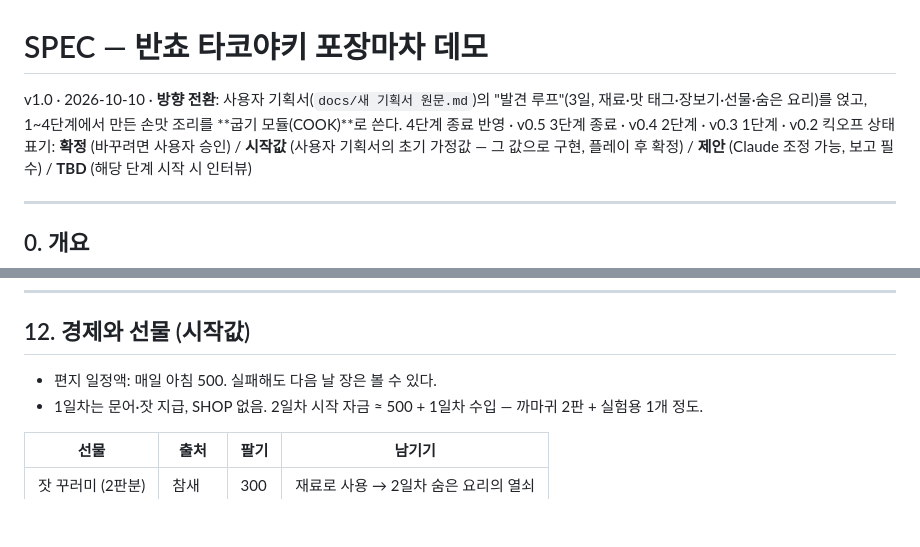
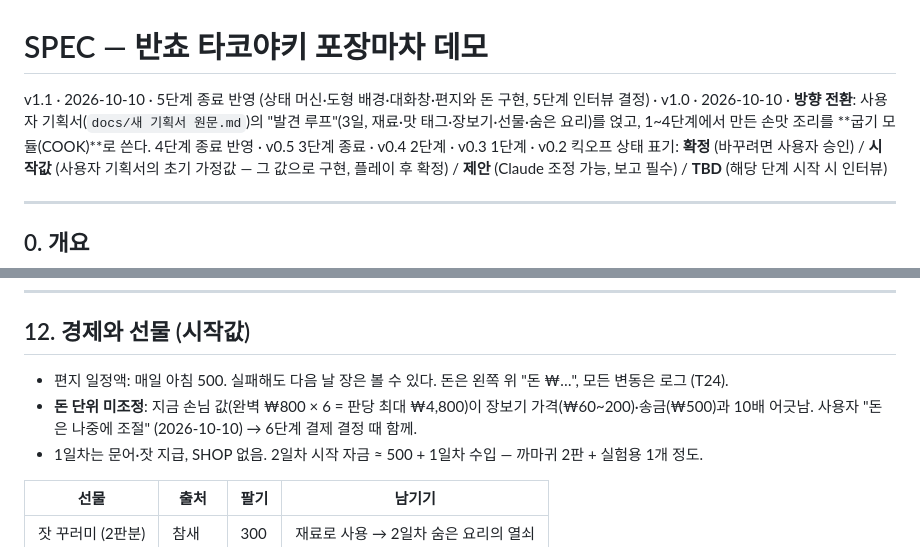
Before and after one commit to ieparei-stack/bancho-takoyaki-demo, a Markdown page: SPEC.md, 2 parts joined by grey strips. Rendered like a GitHub page; blank space fills up the shorter version.

```diff
--- a/SPEC.md
+++ b/SPEC.md
@@ -1,6 +1,6 @@
 # SPEC — 반쵸 타코야키 포장마차 데모
 
-v1.0 · 2026-10-10 · **방향 전환**: 사용자 기획서(`docs/새 기획서 원문.md`)의 "발견 루프"(3일, 재료·맛 태그·장보기·선물·숨은 요리)를 얹고, 1~4단계에서 만든 손맛 조리를 **굽기 모듈(COOK)**로 쓴다. 4단계 종료 반영 · v0.5 3단계 종료 · v0.4 2단계 · v0.3 1단계 · v0.2 킥오프
+v1.1 · 2026-10-10 · 5단계 종료 반영 (상태 머신·도형 배경·대화창·편지와 돈 구현, 5단계 인터뷰 결정) · v1.0 · 2026-10-10 · **방향 전환**: 사용자 기획서(`docs/새 기획서 원문.md`)의 "발견 루프"(3일, 재료·맛 태그·장보기·선물·숨은 요리)를 얹고, 1~4단계에서 만든 손맛 조리를 **굽기 모듈(COOK)**로 쓴다. 4단계 종료 반영 · v0.5 3단계 종료 · v0.4 2단계 · v0.3 1단계 · v0.2 킥오프
 상태 표기: **확정** (바꾸려면 사용자 승인) / **시작값** (사용자 기획서의 초기 가정값 — 그 값으로 구현, 플레이 후 확정) / **제안** (Claude 조정 가능, 보고 필수) / **TBD** (해당 단계 시작 시 인터뷰)
 
 ---
@@ -297,7 +300,8 @@ pays 확률로 돈 지불, 아니면 선물만
 
 ## 12. 경제와 선물 (시작값)
 
-- 편지 일정액: 매일 아침 500. 실패해도 다음 날 장은 볼 수 있다.
+- 편지 일정액: 매일 아침 500. 실패해도 다음 날 장은 볼 수 있다. 돈은 왼쪽 위 "돈 ₩…", 모든 변동은 로그 (T24).
+- **돈 단위 미조정**: 지금 손님 값(완벽 ₩800 × 6 = 판당 최대 ₩4,800)이 장보기 가격(₩60~200)·송금(₩500)과 10배 어긋남. 사용자 "돈은 나중에 조절" (2026-10-10) → 6단계 결제 결정 때 함께.
 - 1일차는 문어·잣 지급, SHOP 없음. 2일차 시작 자금 ≈ 500 + 1일차 수입 — 까마귀 2판 + 실험용 1개 정도.
 
 | 선물 | 출처 | 팔기 | 남기기 |
```
Also changed, not shown: other parts of SPEC.md (+8 -5 lines), TASKS.md (+21 -7 lines), docs/결정 로그.md (+13 -0 lines).
